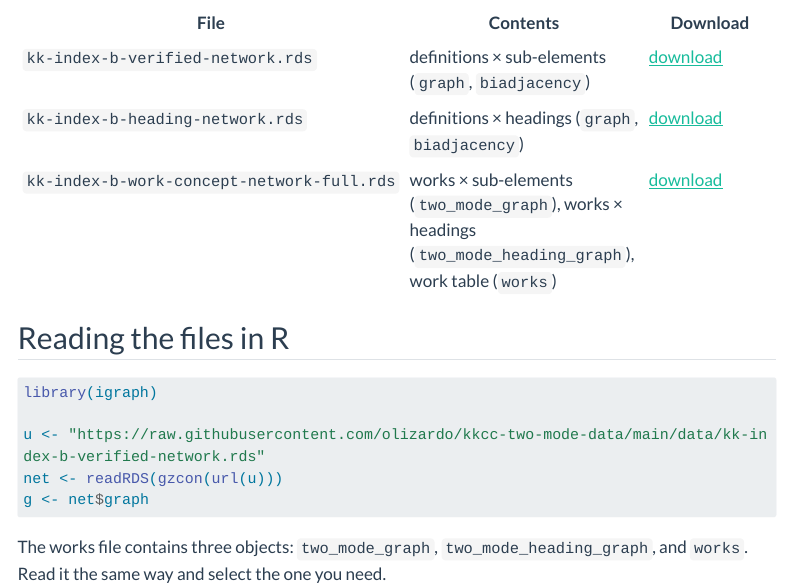
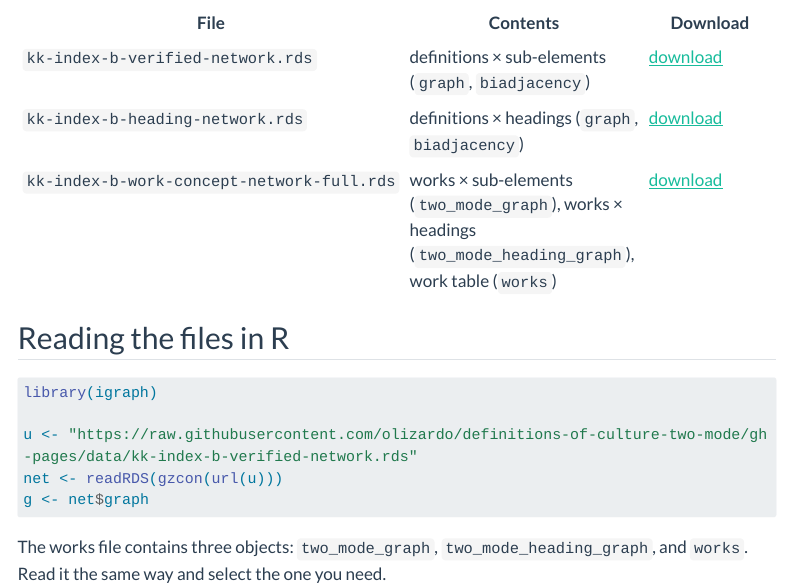
Before and after one commit to olizardo/kkcc-two-mode-data, a Quarto document (website/download.qmd): the page in a window 1100 px wide, from 130 px down. Rendered offline with R 4.5, knitr and Pandoc in place of Quarto, with nearby package versions; menus at the side of the page are left out; long lines of code are wrapped.

Commit message:
Point site at definitions-of-culture-two-mode gh-pages

````diff
--- a/website/_quarto.yml
+++ b/website/_quarto.yml
@@ -4,9 +4,9 @@ project:
 
 website:
   title: "Kroeber & Kluckhohn Two-Mode Network Data"
-  site-url: https://olizardo.github.io/kkcc-two-mode-data
+  site-url: https://olizardo.github.io/definitions-of-culture-two-mode
   search: true
-  repo-url: https://github.com/olizardo/kkcc-two-mode-data
+  repo-url: https://github.com/olizardo/definitions-of-culture-two-mode
   navbar:
     left:
       - text: "Overview"
--- a/website/download.qmd
+++ b/website/download.qmd
@@ -6,16 +6,16 @@ Files are served from the GitHub repository. Each file is an R object (`.rds`),
 
 | File | Contents | Download |
 |---|---|---|
-| `kk-index-b-verified-network.rds` | definitions × sub-elements (`graph`, `biadjacency`) | [download](https://raw.githubusercontent.com/olizardo/kkcc-two-mode-data/main/data/kk-index-b-verified-network.rds) |
-| `kk-index-b-heading-network.rds` | definitions × headings (`graph`, `biadjacency`) | [download](https://raw.githubusercontent.com/olizardo/kkcc-two-mode-data/main/data/kk-index-b-heading-network.rds) |
-| `kk-index-b-work-concept-network-full.rds` | works × sub-elements (`two_mode_graph`), works × headings (`two_mode_heading_graph`), work table (`works`) | [download](https://raw.githubusercontent.com/olizardo/kkcc-two-mode-data/main/data/kk-index-b-work-concept-network-full.rds) |
+| `kk-index-b-verified-network.rds` | definitions × sub-elements (`graph`, `biadjacency`) | [download](https://raw.githubusercontent.com/olizardo/definitions-of-culture-two-mode/gh-pages/data/kk-index-b-verified-network.rds) |
+| `kk-index-b-heading-network.rds` | definitions × headings (`graph`, `biadjacency`) | [download](https://raw.githubusercontent.com/olizardo/definitions-of-culture-two-mode/gh-pages/data/kk-index-b-heading-network.rds) |
+| `kk-index-b-work-concept-network-full.rds` | works × sub-elements (`two_mode_graph`), works × headings (`two_mode_heading_graph`), work table (`works`) | [download](https://raw.githubusercontent.com/olizardo/definitions-of-culture-two-mode/gh-pages/data/kk-index-b-work-concept-network-full.rds) |
 
 ## Reading the files in R
 
 ```r
 library(igraph)
 
-u <- "https://raw.githubusercontent.com/olizardo/kkcc-two-mode-data/main/data/kk-index-b-verified-network.rds"
+u <- "https://raw.githubusercontent.com/olizardo/definitions-of-culture-two-mode/gh-pages/data/kk-index-b-verified-network.rds"
 net <- readRDS(gzcon(url(u)))
 g <- net$graph
 ```
````
Also changed, not shown: website/index.qmd (+1 -1 lines), docs/robots.txt, docs/search.json, 5 other files.
